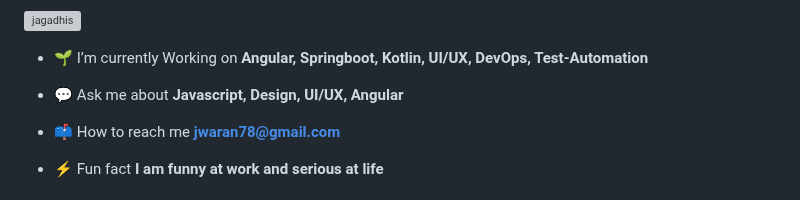
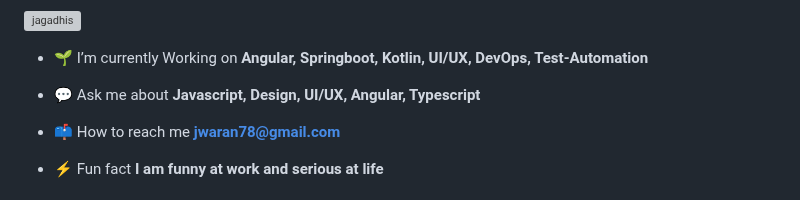
Before and after one commit to jagadhis/jagadhis, a Markdown page: README.md, the part around the change. Rendered like a GitHub page; grey boxes are pictures that could not be loaded.

```diff
--- a/README.md
+++ b/README.md
@@ -5,7 +5,7 @@
 
 - 🌱 I’m currently Working on **Angular, Springboot, Kotlin, UI/UX, DevOps, Test-Automation**
 
-- 💬 Ask me about **Javascript, Design, UI/UX, Angular**
+- 💬 Ask me about **Javascript, Design, UI/UX, Angular, Typescript**
 
 - 📫 How to reach me **jwaran78@gmail.com**
 
```
